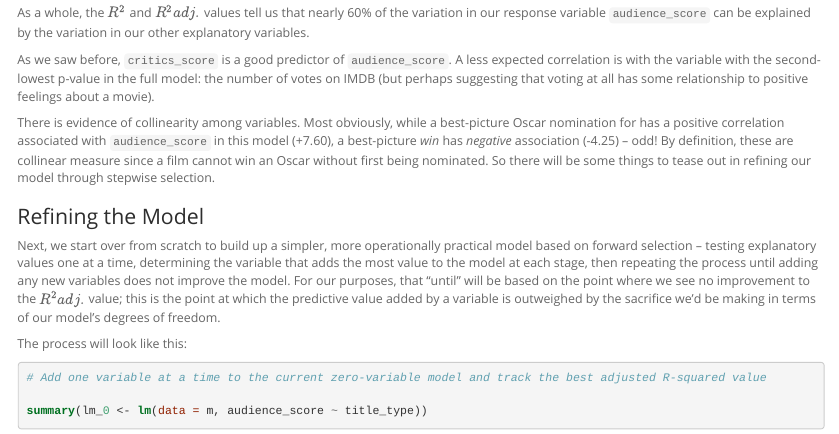
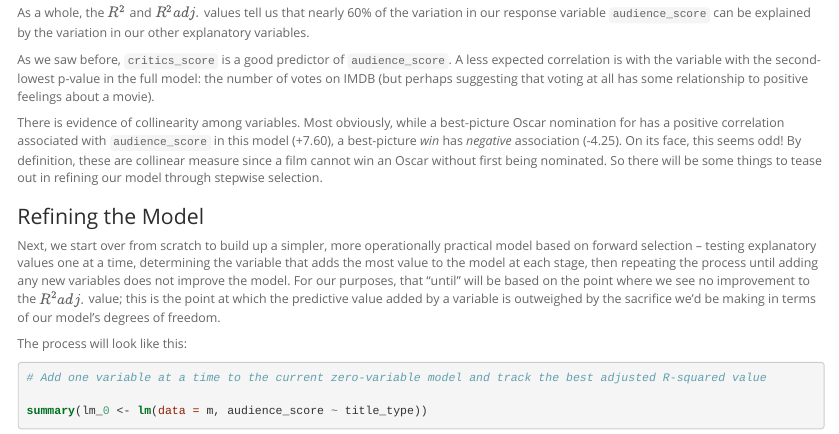
Before and after one commit to ryanjerving/movies-linear-regression, an R Markdown document (reg_model_project.Rmd): the page in a window 1100 px wide, from 8670 px down. The pictures show the output file reg_model_project.html that the author committed with the source, opened offline.

Commit message:
Testing that simple revision goes through.

```diff
--- a/reg_model_project.Rmd
+++ b/reg_model_project.Rmd
@@ -306,7 +306,7 @@ As a whole, the $R^2$ and $R^2adj.$ values tell us that nearly 60% of the variat
 
 As we saw before, `critics_score` is a good predictor of `audience_score`. A less expected correlation is with the variable with the second-lowest p-value in the full model: the number of votes on IMDB (but perhaps suggesting that voting at all has some relationship to positive feelings about a movie).
 
-There is evidence of collinearity among variables. Most obviously, while a best-picture Oscar nomination for has a positive correlation associated with `audience_score` in this model (+7.60), a best-picture *win* has *negative* association (-4.25) -- odd! By definition, these are collinear measure since a film cannot win an Oscar without first being nominated. So there will be some things to tease out in refining our model through stepwise selection.
+There is evidence of collinearity among variables. Most obviously, while a best-picture Oscar nomination for has a positive correlation associated with `audience_score` in this model (+7.60), a best-picture *win* has *negative* association (-4.25). On its face, this seems odd! By definition, these are collinear measure since a film cannot win an Oscar without first being nominated. So there will be some things to tease out in refining our model through stepwise selection.
 
 ###Refining the Model
 
```
Also changed, not shown: reg_model_project.html.
